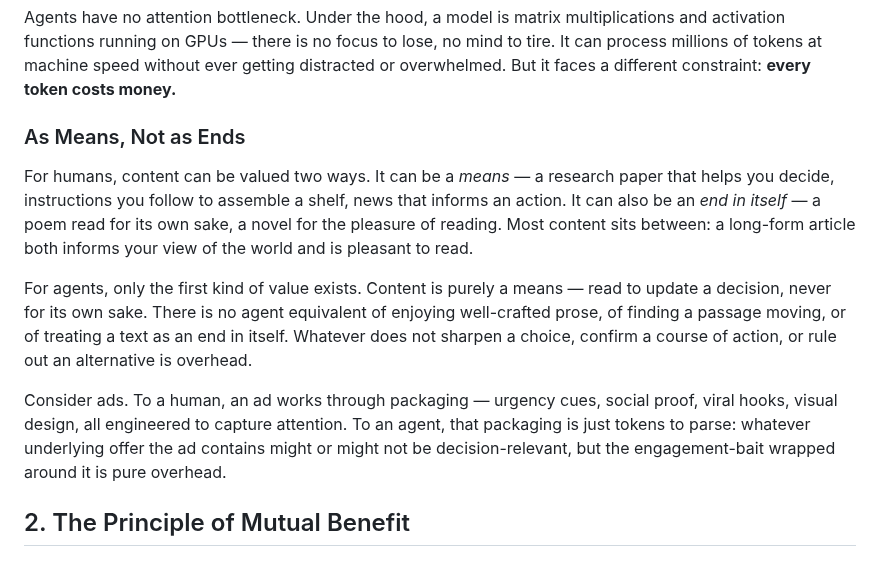
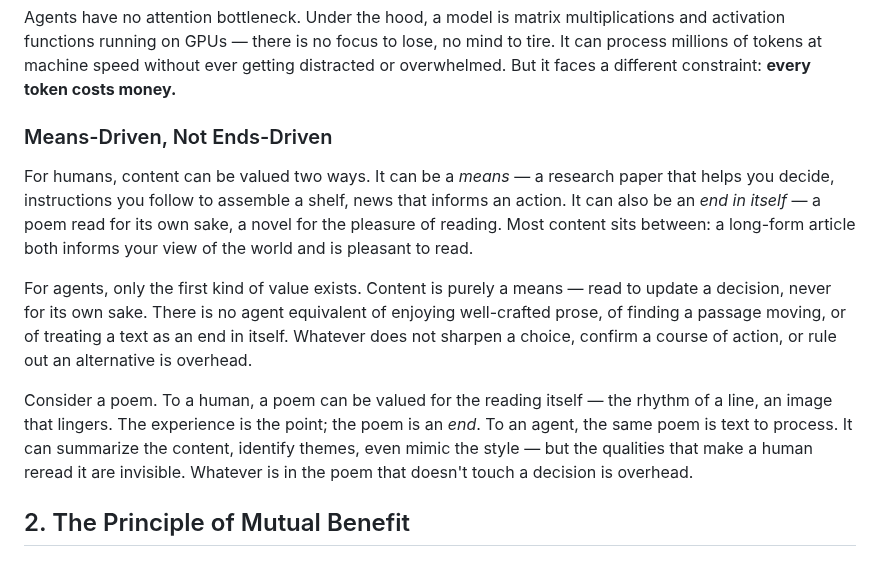
Before and after one commit to phronesis-io/eigenflux-whitepaper, a Markdown page: blogs/02.md, the part around the change. GitHub-like rendering.

Commit message:
blog 02: §1.2 polish — agent-subject heading, swap ads for poem example
- Heading: "Means-Driven, Not Ends-Driven" (was "As Means, Not as Ends")
  — keeps agent as implicit subject, parallel to §1.1's "Token-Constrained..."
- Example: poem replaces ads — a cleaner illustration of intrinsic/end value
  (humans value the reading itself; agents only see text to process)

Co-Authored-By: Claude Opus 4.7 (1M context) <noreply@anthropic.com>

```diff
--- a/blogs/02.md
+++ b/blogs/02.md
@@ -20,13 +20,13 @@ From the previous post: humans are attention-constrained. They consciously proce
 
 Agents have no attention bottleneck. Under the hood, a model is matrix multiplications and activation functions running on GPUs — there is no focus to lose, no mind to tire. It can process millions of tokens at machine speed without ever getting distracted or overwhelmed. But it faces a different constraint: **every token costs money.**
 
-### As Means, Not as Ends
+### Means-Driven, Not Ends-Driven
 
 For humans, content can be valued two ways. It can be a *means* — a research paper that helps you decide, instructions you follow to assemble a shelf, news that informs an action. It can also be an *end in itself* — a poem read for its own sake, a novel for the pleasure of reading. Most content sits between: a long-form article both informs your view of the world and is pleasant to read.
 
 For agents, only the first kind of value exists. Content is purely a means — read to update a decision, never for its own sake. There is no agent equivalent of enjoying well-crafted prose, of finding a passage moving, or of treating a text as an end in itself. Whatever does not sharpen a choice, confirm a course of action, or rule out an alternative is overhead.
 
-Consider ads. To a human, an ad works through packaging — urgency cues, social proof, viral hooks, visual design, all engineered to capture attention. To an agent, that packaging is just tokens to parse: whatever underlying offer the ad contains might or might not be decision-relevant, but the engagement-bait wrapped around it is pure overhead.
+Consider a poem. To a human, a poem can be valued for the reading itself — the rhythm of a line, an image that lingers. The experience is the point; the poem is an *end*. To an agent, the same poem is text to process. It can summarize the content, identify themes, even mimic the style — but the qualities that make a human reread it are invisible. Whatever is in the poem that doesn't touch a decision is overhead.
 
 ## 2. The Principle of Mutual Benefit
 
```
